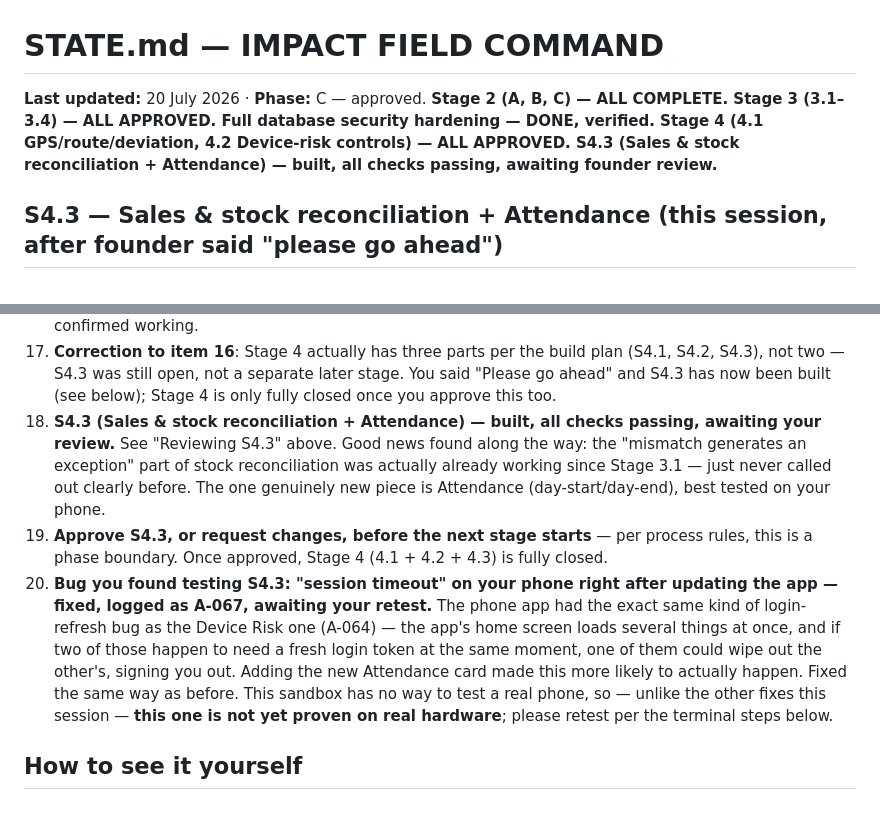
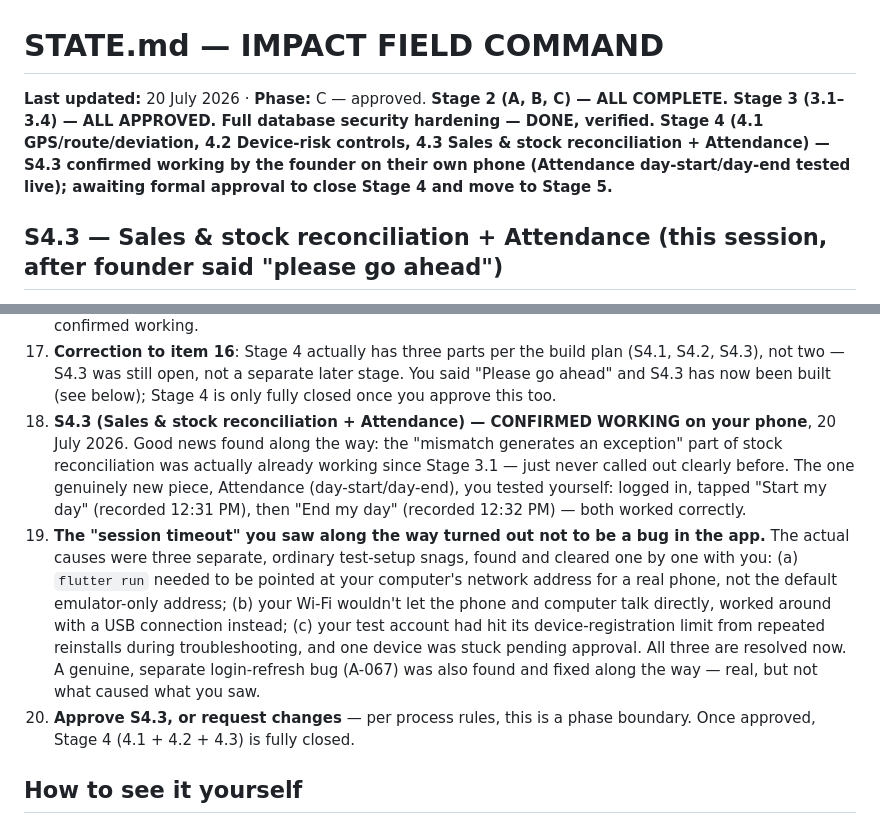
Before and after one commit to sanjaykaulsk-coder/impact, a Markdown page: docs/STATE.md, 2 parts joined by grey strips. GitHub-like rendering.

Commit message:
S4.3 confirmed working: founder tested Attendance day-start/day-end on their phone
Logs what the "session timeout" actually turned out to be (three
unrelated test-setup snags, not the login-refresh bug) and records the
founder's live confirmation that Start/End day both work correctly.

```diff
--- a/docs/STATE.md
+++ b/docs/STATE.md
@@ -1,6 +1,6 @@
 # STATE.md — IMPACT FIELD COMMAND
 
-**Last updated:** 20 July 2026 · **Phase:** C — approved. **Stage 2 (A, B, C) — ALL COMPLETE. Stage 3 (3.1–3.4) — ALL APPROVED. Full database security hardening — DONE, verified. Stage 4 (4.1 GPS/route/deviation, 4.2 Device-risk controls) — ALL APPROVED. S4.3 (Sales & stock reconciliation + Attendance) — built, all checks passing, awaiting founder review.**
+**Last updated:** 20 July 2026 · **Phase:** C — approved. **Stage 2 (A, B, C) — ALL COMPLETE. Stage 3 (3.1–3.4) — ALL APPROVED. Full database security hardening — DONE, verified. Stage 4 (4.1 GPS/route/deviation, 4.2 Device-risk controls, 4.3 Sales & stock reconciliation + Attendance) — S4.3 confirmed working by the founder on their own phone (Attendance day-start/day-end tested live); awaiting formal approval to close Stage 4 and move to Stage 5.**
 
 ## S4.3 — Sales & stock reconciliation + Attendance (this session, after founder said "please go ahead")
 
@@ -626,9 +626,9 @@ post-mortem; checked the rest of the backend for the same shape, found no other
 15. **Bug you found while testing S4.2, "Could not clear this device" on the Device Risk page — fixed and personally confirmed working by you ("It works now"), 20 July 2026.** The first fix (a login-session timing issue) was real but didn't fully explain what you were hitting. The actual cause: the device really was being cleared/blocked correctly every single time, but the app showed an error anyway because of how it read the server's (empty, but successful) response. Fixed, verified with a live run before pushing, and now confirmed on your own machine too.
 16. **S4.2 (Device-risk controls) is now fully APPROVED** — built, bug found during your testing, fixed, and confirmed working.
 17. **Correction to item 16**: Stage 4 actually has three parts per the build plan (S4.1, S4.2, S4.3), not two — S4.3 was still open, not a separate later stage. You said "Please go ahead" and S4.3 has now been built (see below); Stage 4 is only fully closed once you approve this too.
-18. **S4.3 (Sales & stock reconciliation + Attendance) — built, all checks passing, awaiting your review.** See "Reviewing S4.3" above. Good news found along the way: the "mismatch generates an exception" part of stock reconciliation was actually already working since Stage 3.1 — just never called out clearly before. The one genuinely new piece is Attendance (day-start/day-end), best tested on your phone.
-19. **Approve S4.3, or request changes, before the next stage starts** — per process rules, this is a phase boundary. Once approved, Stage 4 (4.1 + 4.2 + 4.3) is fully closed.
-20. **Bug you found testing S4.3: "session timeout" on your phone right after updating the app — fixed, logged as A-067, awaiting your retest.** The phone app had the exact same kind of login-refresh bug as the Device Risk one (A-064) — the app's home screen loads several things at once, and if two of those happen to need a fresh login token at the same moment, one of them could wipe out the other's, signing you out. Adding the new Attendance card made this more likely to actually happen. Fixed the same way as before. This sandbox has no way to test a real phone, so — unlike the other fixes this session — **this one is not yet proven on real hardware**; please retest per the terminal steps below.
+18. **S4.3 (Sales & stock reconciliation + Attendance) — CONFIRMED WORKING on your phone**, 20 July 2026. Good news found along the way: the "mismatch generates an exception" part of stock reconciliation was actually already working since Stage 3.1 — just never called out clearly before. The one genuinely new piece, Attendance (day-start/day-end), you tested yourself: logged in, tapped "Start my day" (recorded 12:31 PM), then "End my day" (recorded 12:32 PM) — both worked correctly.
+19. **The "session timeout" you saw along the way turned out not to be a bug in the app.** The actual causes were three separate, ordinary test-setup snags, found and cleared one by one with you: (a) `flutter run` needed to be pointed at your computer's network address for a real phone, not the default emulator-only address; (b) your Wi-Fi wouldn't let the phone and computer talk directly, worked around with a USB connection instead; (c) your test account had hit its device-registration limit from repeated reinstalls during troubleshooting, and one device was stuck pending approval. All three are resolved now. A genuine, separate login-refresh bug (A-067) was also found and fixed along the way — real, but not what caused what you saw.
+20. **Approve S4.3, or request changes** — per process rules, this is a phase boundary. Once approved, Stage 4 (4.1 + 4.2 + 4.3) is fully closed.
 
 ## How to see it yourself
 
```
Also changed, not shown: docs/ASSUMPTIONS.md (+1 -0 lines).
